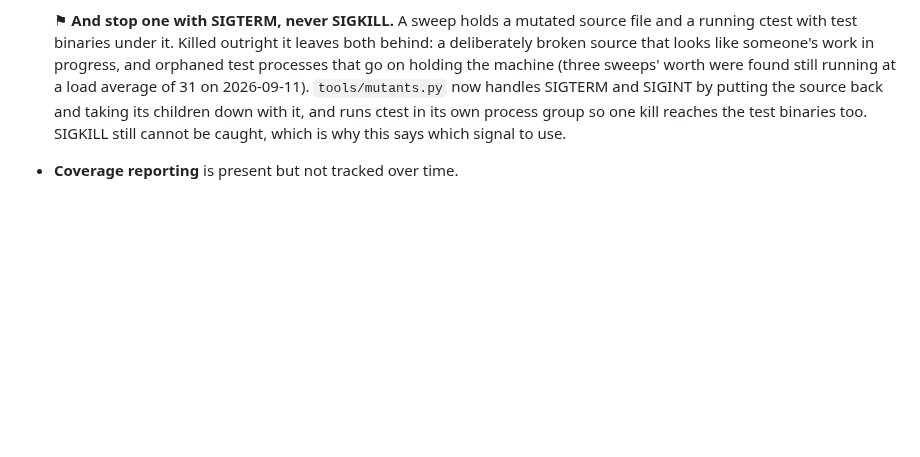
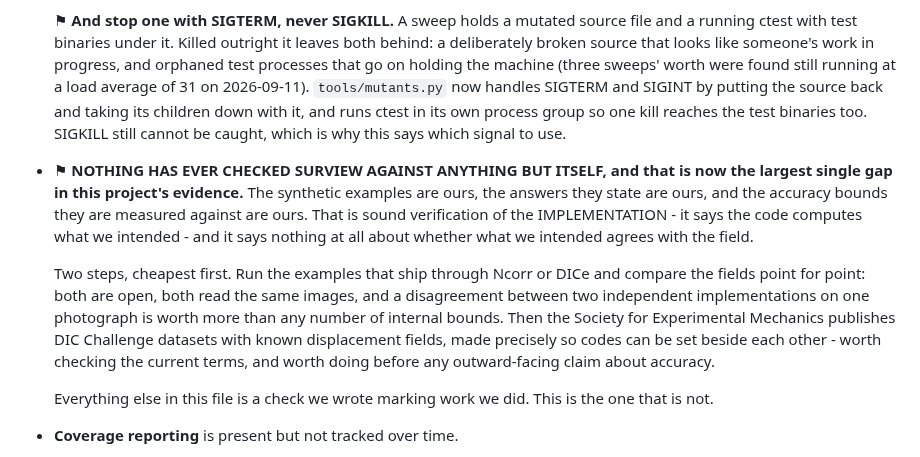
Before and after one commit to katalystnord/SurView, a Markdown page: ROADMAP.md, the part around the change. Rendered like a GitHub page; blank space fills up the shorter version.

Commit message:
Write down the one check we have never run
⚑ Nothing has ever checked SurView against anything but itself. The synthetic
examples are ours, the answers they state are ours, and the bounds they are
measured against are ours - sound verification that the code computes what we
intended, and silent on whether what we intended agrees with the field.

Recorded because it has lived only in conversation, where it evaporates. Two
steps: the shipped examples through Ncorr or DICe, point for point, since a
disagreement between two independent implementations on one photograph is worth
more than any internal bound; then the SEM DIC Challenge datasets, which exist
so codes can be set beside each other.

Everything else in the roadmap is a check we wrote marking work we did. This is
the one that is not.

Co-Authored-By: Claude Opus 5 (1M context) <noreply@anthropic.com>
Claude-Session: https://claude.ai/code/session_012ST4gGeETnZC7UpK1YcarG

```diff
--- a/ROADMAP.md
+++ b/ROADMAP.md
@@ -1109,6 +1109,25 @@ as a backlog with everything in it.
   source back and taking its children down with it, and runs ctest in its own
   process group so one kill reaches the test binaries too. SIGKILL still cannot
   be caught, which is why this says which signal to use.
+- ⚑ **NOTHING HAS EVER CHECKED SURVIEW AGAINST ANYTHING BUT ITSELF, and that is
+  now the largest single gap in this project's evidence.** The synthetic
+  examples are ours, the answers they state are ours, and the accuracy bounds
+  they are measured against are ours. That is sound verification of the
+  IMPLEMENTATION - it says the code computes what we intended - and it says
+  nothing at all about whether what we intended agrees with the field.
+
+  Two steps, cheapest first. Run the examples that ship through Ncorr or DICe
+  and compare the fields point for point: both are open, both read the same
+  images, and a disagreement between two independent implementations on one
+  photograph is worth more than any number of internal bounds. Then the
+  Society for Experimental Mechanics publishes DIC Challenge datasets with
+  known displacement fields, made precisely so codes can be set beside each
+  other - worth checking the current terms, and worth doing before any
+  outward-facing claim about accuracy.
+
+  Everything else in this file is a check we wrote marking work we did. This is
+  the one that is not.
+
 - **Coverage reporting** is present but not tracked over time.
 - The **walkthrough suite races with the X server's own pointer motion**;
   synthetic and real mouse moves arrive in an order that is not deterministic.
```
